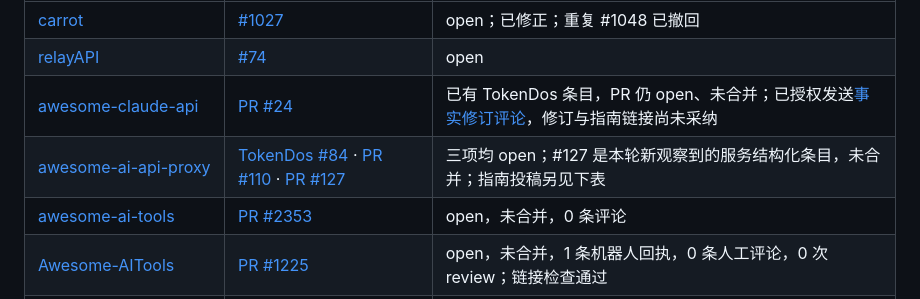
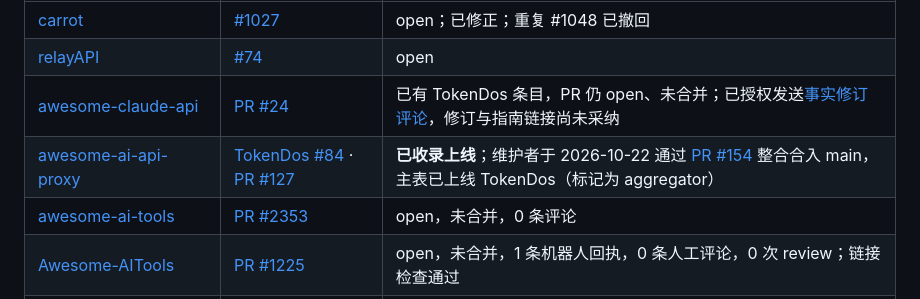
Before and after one commit to codefarmer4GDP/awesome-ai-api-cn, a Markdown page: DISTRIBUTION.md, the part around the change. GitHub-like rendering.

Commit message:
docs: record official TokenDos integration in howardpen9/awesome-ai-api-proxy #154

```diff
--- a/DISTRIBUTION.md
+++ b/DISTRIBUTION.md
@@ -53,7 +53,7 @@
 | [carrot](https://github.com/xx025/carrot) | [#1027](https://github.com/xx025/carrot/issues/1027) | open；已修正；重复 #1048 已撤回 |
 | [relayAPI](https://github.com/zzsting88/relayAPI) | [#74](https://github.com/zzsting88/relayAPI/issues/74) | open |
 | [awesome-claude-api](https://github.com/peter123023/awesome-claude-api) | [PR #24](https://github.com/peter123023/awesome-claude-api/pull/24) | 已有 TokenDos 条目，PR 仍 open、未合并；已授权发送[事实修订评论](https://github.com/peter123023/awesome-claude-api/pull/24#issuecomment-6093828349)，修订与指南链接尚未采纳 |
-| [awesome-ai-api-proxy](https://github.com/howardpen9/awesome-ai-api-proxy) | [TokenDos #84](https://github.com/howardpen9/awesome-ai-api-proxy/issues/84) · [PR #110](https://github.com/howardpen9/awesome-ai-api-proxy/pull/110) · [PR #127](https://github.com/howardpen9/awesome-ai-api-proxy/pull/127) | 三项均 open；#127 是本轮新观察到的服务结构化条目，未合并；指南投稿另见下表 |
+| [awesome-ai-api-proxy](https://github.com/howardpen9/awesome-ai-api-proxy) | [TokenDos #84](https://github.com/howardpen9/awesome-ai-api-proxy/issues/84) · [PR #127](https://github.com/howardpen9/awesome-ai-api-proxy/pull/127) | **已收录上线**；维护者于 2026-10-22 通过 [PR #154](https://github.com/howardpen9/awesome-ai-api-proxy/pull/154) 整合合入 main，主表已上线 TokenDos（标记为 aggregator） |
 | [awesome-ai-tools](https://github.com/mahseema/awesome-ai-tools) | [PR #2353](https://github.com/mahseema/awesome-ai-tools/pull/2353) | open，未合并，0 条评论 |
 | [Awesome-AITools](https://github.com/ikaijua/Awesome-AITools) | [PR #1225](https://github.com/ikaijua/Awesome-AITools/pull/1225) | open，未合并，1 条机器人回执，0 条人工评论，0 次 review；链接检查通过 |
 | [Claws-ZH/awesome-ai-api](https://github.com/Claws-ZH/awesome-ai-api) | [PR #50](https://github.com/Claws-ZH/awesome-ai-api/pull/50) | open，候选待审，未合并，0 条评论 |
```
